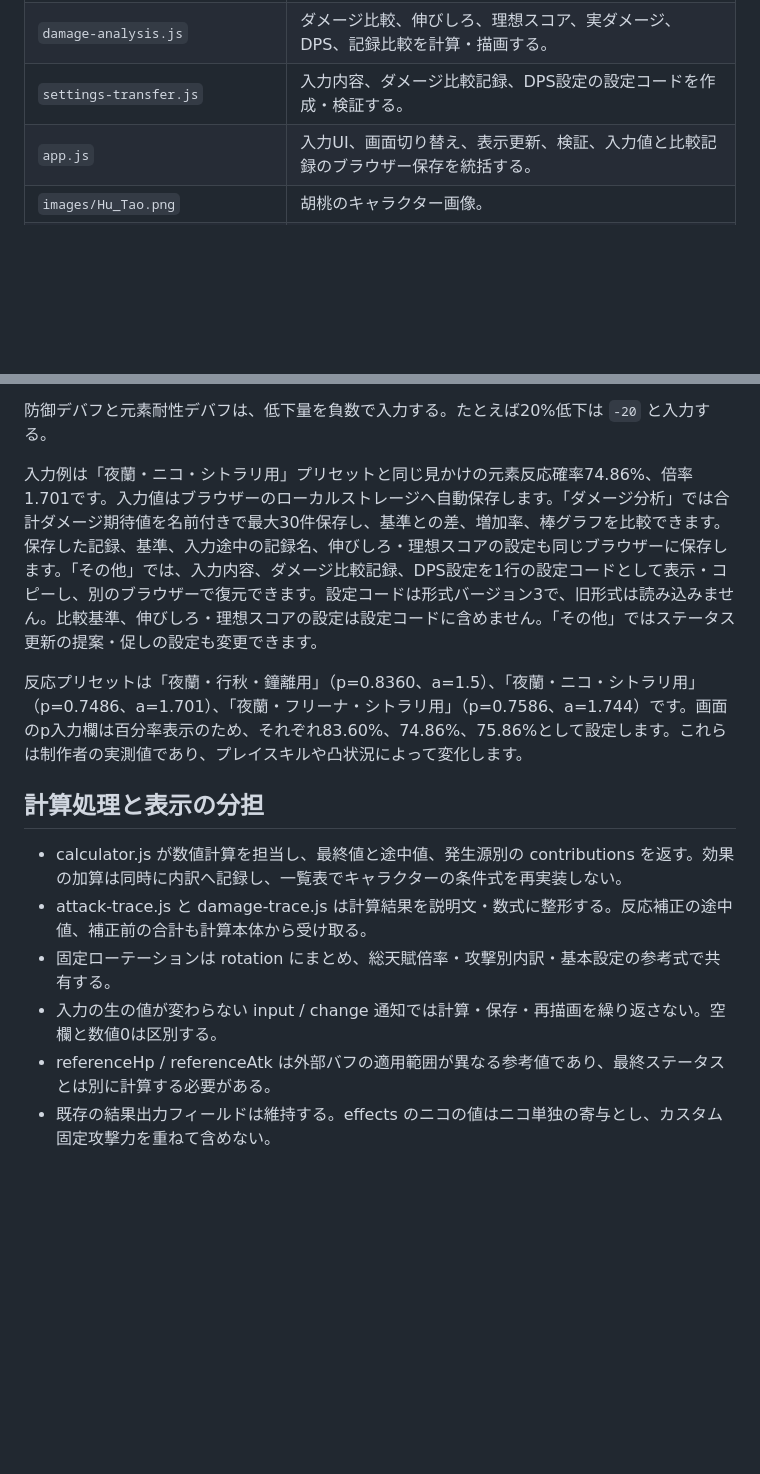
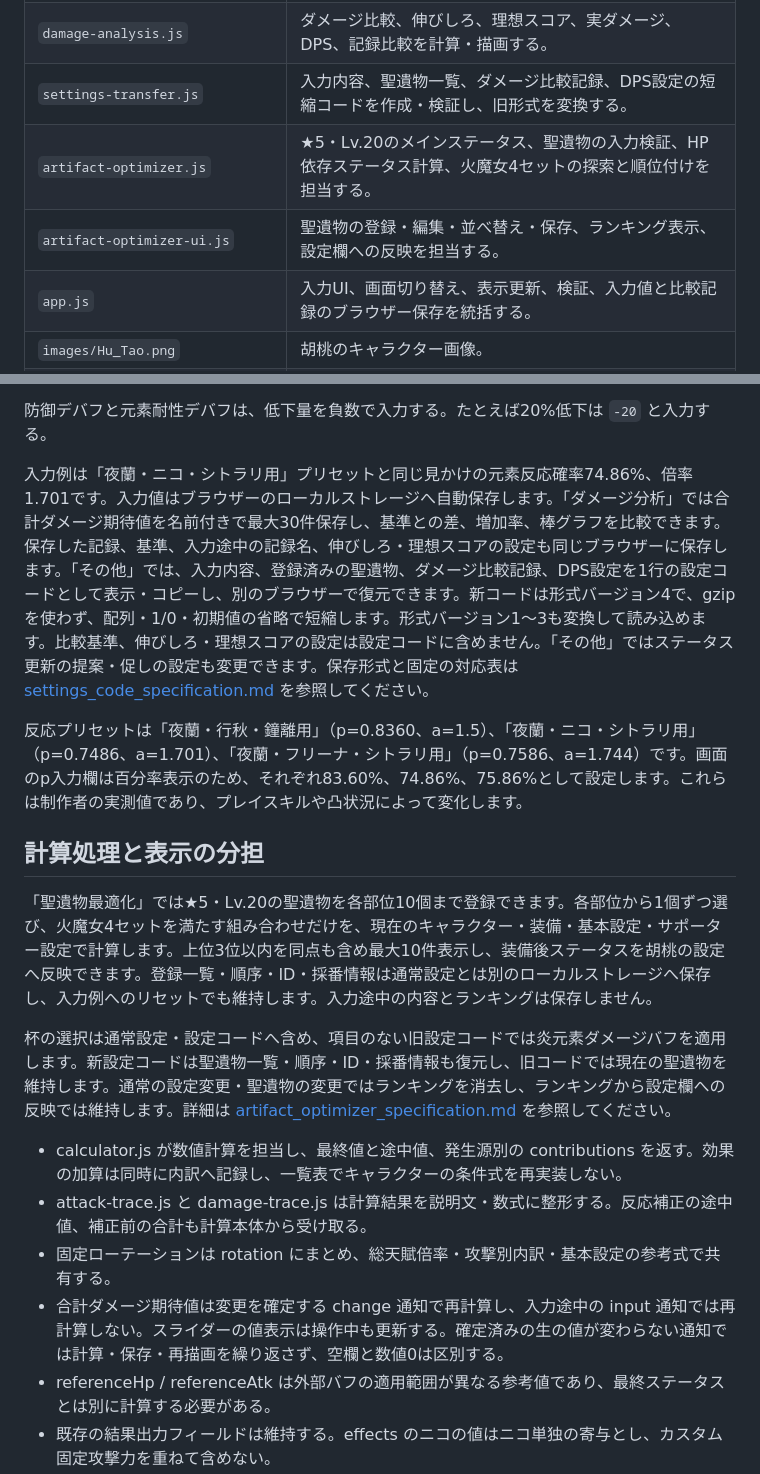
Before and after one commit to sashi-su/damage_calculator_for_HuTao, a Markdown page: README.md, 2 parts joined by grey strips. Rendered like a GitHub page; blank space fills up the shorter version.

Commit message:
Enhance README with new file descriptions
Updated descriptions for settings-transfer.js and added artifact-optimizer.js and artifact-optimizer-ui.js.

```diff
--- a/README.md
+++ b/README.md
@@ -14,7 +14,9 @@
 | `attack-trace.js` | 胡桃の最終攻撃力に至る計算過程を表示用HTMLへ整形する。 |
 | `damage-trace.js` | 天賦倍率、会心、反応、防御、耐性から最終ダメージに至る計算過程を表示用HTMLへ整形する。 |
 | `damage-analysis.js` | ダメージ比較、伸びしろ、理想スコア、実ダメージ、DPS、記録比較を計算・描画する。 |
-| `settings-transfer.js` | 入力内容、ダメージ比較記録、DPS設定の設定コードを作成・検証する。 |
+| `settings-transfer.js` | 入力内容、聖遺物一覧、ダメージ比較記録、DPS設定の短縮コードを作成・検証し、旧形式を変換する。 |
+| `artifact-optimizer.js` | ★5・Lv.20のメインステータス、聖遺物の入力検証、HP依存ステータス計算、火魔女4セットの探索と順位付けを担当する。 |
+| `artifact-optimizer-ui.js` | 聖遺物の登録・編集・並べ替え・保存、ランキング表示、設定欄への反映を担当する。 |
 | `app.js` | 入力UI、画面切り替え、表示更新、検証、入力値と比較記録のブラウザー保存を統括する。 |
 | `images/Hu_Tao.png` | 胡桃のキャラクター画像。 |
 | `images/Staff_of_Homa.png` | 護摩の杖の武器画像。 |
@@ -75,16 +77,20 @@ HP50%未満、護摩Lv.90、炎杯、魔女4セット1層が固定です。通
 
 防御デバフと元素耐性デバフは、低下量を負数で入力する。たとえば20%低下は `-20` と入力する。
 
-入力例は「夜蘭・ニコ・シトラリ用」プリセットと同じ見かけの元素反応確率74.86%、倍率1.701です。入力値はブラウザーのローカルストレージへ自動保存します。「ダメージ分析」では合計ダメージ期待値を名前付きで最大30件保存し、基準との差、増加率、棒グラフを比較できます。保存した記録、基準、入力途中の記録名、伸びしろ・理想スコアの設定も同じブラウザーに保存します。「その他」では、入力内容、ダメージ比較記録、DPS設定を1行の設定コードとして表示・コピーし、別のブラウザーで復元できます。設定コードは形式バージョン3で、旧形式は読み込みません。比較基準、伸びしろ・理想スコアの設定は設定コードに含めません。「その他」ではステータス更新の提案・促しの設定も変更できます。
+入力例は「夜蘭・ニコ・シトラリ用」プリセットと同じ見かけの元素反応確率74.86%、倍率1.701です。入力値はブラウザーのローカルストレージへ自動保存します。「ダメージ分析」では合計ダメージ期待値を名前付きで最大30件保存し、基準との差、増加率、棒グラフを比較できます。保存した記録、基準、入力途中の記録名、伸びしろ・理想スコアの設定も同じブラウザーに保存します。「その他」では、入力内容、登録済みの聖遺物、ダメージ比較記録、DPS設定を1行の設定コードとして表示・コピーし、別のブラウザーで復元できます。新コードは形式バージョン4で、gzipを使わず、配列・1/0・初期値の省略で短縮します。形式バージョン1〜3も変換して読み込めます。比較基準、伸びしろ・理想スコアの設定は設定コードに含めません。「その他」ではステータス更新の提案・促しの設定も変更できます。保存形式と固定の対応表は [settings_code_specification.md](settings_code_specification.md) を参照してください。
 
 反応プリセットは「夜蘭・行秋・鐘離用」（p=0.8360、a=1.5）、「夜蘭・ニコ・シトラリ用」（p=0.7486、a=1.701）、「夜蘭・フリーナ・シトラリ用」（p=0.7586、a=1.744）です。画面のp入力欄は百分率表示のため、それぞれ83.60%、74.86%、75.86%として設定します。これらは制作者の実測値であり、プレイスキルや凸状況によって変化します。
 
 ## 計算処理と表示の分担
 
+「聖遺物最適化」では★5・Lv.20の聖遺物を各部位10個まで登録できます。各部位から1個ずつ選び、火魔女4セットを満たす組み合わせだけを、現在のキャラクター・装備・基本設定・サポーター設定で計算します。上位3位以内を同点も含め最大10件表示し、装備後ステータスを胡桃の設定へ反映できます。登録一覧・順序・ID・採番情報は通常設定とは別のローカルストレージへ保存し、入力例へのリセットでも維持します。入力途中の内容とランキングは保存しません。
+
+杯の選択は通常設定・設定コードへ含め、項目のない旧設定コードでは炎元素ダメージバフを適用します。新設定コードは聖遺物一覧・順序・ID・採番情報も復元し、旧コードでは現在の聖遺物を維持します。通常の設定変更・聖遺物の変更ではランキングを消去し、ランキングから設定欄への反映では維持します。詳細は [artifact_optimizer_specification.md](artifact_optimizer_specification.md) を参照してください。
+
 - calculator.js が数値計算を担当し、最終値と途中値、発生源別の contributions を返す。効果の加算は同時に内訳へ記録し、一覧表でキャラクターの条件式を再実装しない。
 - attack-trace.js と damage-trace.js は計算結果を説明文・数式に整形する。反応補正の途中値、補正前の合計も計算本体から受け取る。
 - 固定ローテーションは rotation にまとめ、総天賦倍率・攻撃別内訳・基本設定の参考式で共有する。
-- 入力の生の値が変わらない input / change 通知では計算・保存・再描画を繰り返さない。空欄と数値0は区別する。
+- 合計ダメージ期待値は変更を確定する change 通知で再計算し、入力途中の input 通知では再計算しない。スライダーの値表示は操作中も更新する。確定済みの生の値が変わらない通知では計算・保存・再描画を繰り返さず、空欄と数値0は区別する。
 - referenceHp / referenceAtk は外部バフの適用範囲が異なる参考値であり、最終ステータスとは別に計算する必要がある。
 - 既存の結果出力フィールドは維持する。effects のニコの値はニコ単独の寄与とし、カスタム固定攻撃力を重ねて含めない。
 
```
Also changed, not shown: other parts of README.md (+2 -1 lines).
